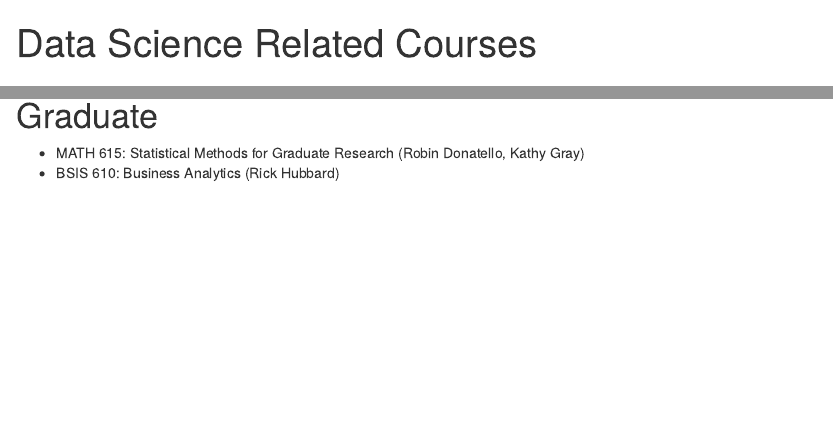
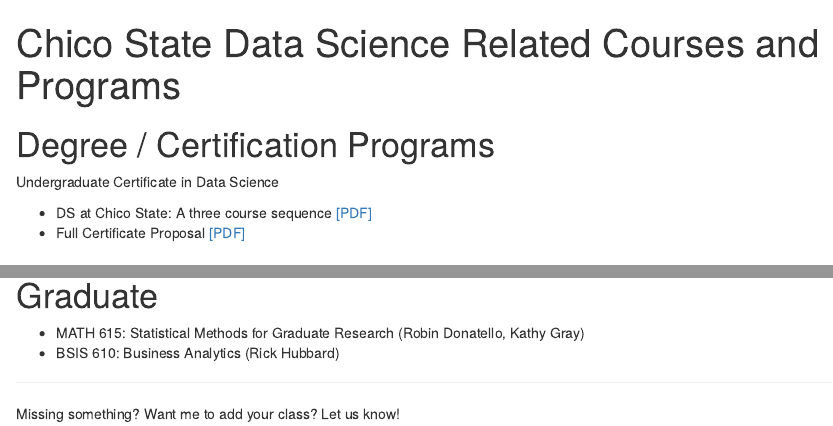
Before and after one commit to samuelgeddie/workshops, an R Markdown document (Curriculum/courses.Rmd): the page in a window 1100 px wide, from its top, and a second part further down, joined at a grey line. Rendered offline with R 4.5, knitr and Pandoc, with nearby package versions; drawn as R Markdown's standard HTML page in place of the format the file asks for.

Commit message:
add syllabi and update curriculum page

```diff
--- a/courses.Rmd
+++ b/Curriculum/courses.Rmd
@@ -1,8 +1,13 @@
 ---
-title: "Data Science Related Courses"
+title: "Chico State Data Science Related Courses and Programs"
 output:
   prettydoc::html_pretty:
     theme: cayman
     highlight: github
 ---
 
+# Degree / Certification Programs
+Undergraduate Certificate in Data Science
+
+* DS at Chico State: A three course sequence [[PDF]](DS at CSUC - A three course sequence.pdf)
+* Full Certificate Proposal [[PDF]](DS Certificate Proposal 20170314.pdf)
@@ -27,3 +35,7 @@
 
 * MATH 615: Statistical Methods for Graduate Research (Robin Donatello, Kathy Gray)
 * BSIS 610: Business Analytics (Rick Hubbard)
+
+----
+
+Missing something? Want me to add your class? Let us know!
```
Also changed, not shown: index.Rmd (+1 -1 lines), resources.Rmd (+1 -1 lines), Curriculum/DS Certificate Proposal 20170314.pdf (added), Curriculum/DS at CSUC - A three course sequence.pdf (added), Curriculum/IDS Syllabus.pdf (added), Curriculum/courses.html, index.html, resources.html, Curriculum/courses.Rmd (5 more changed lines).
